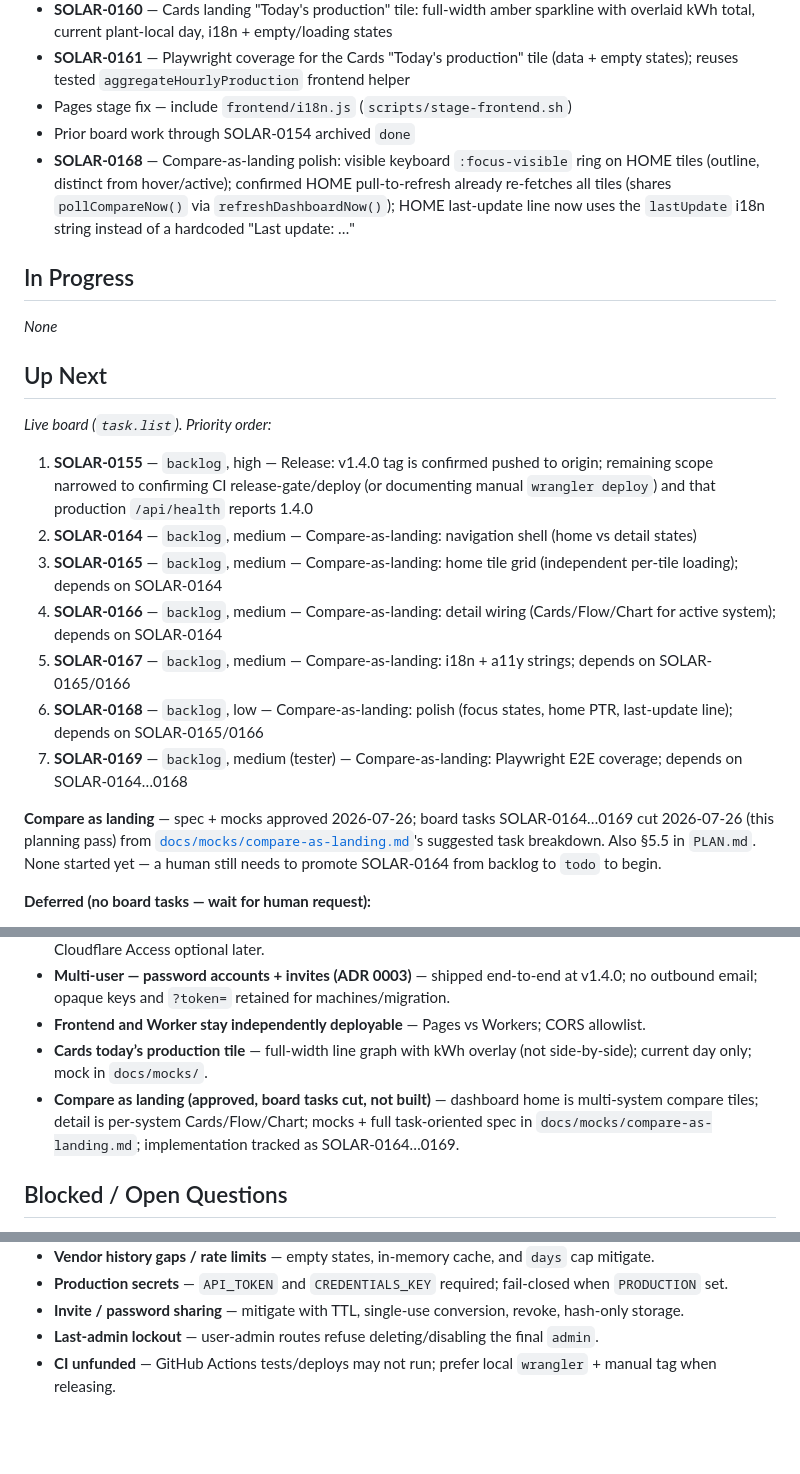
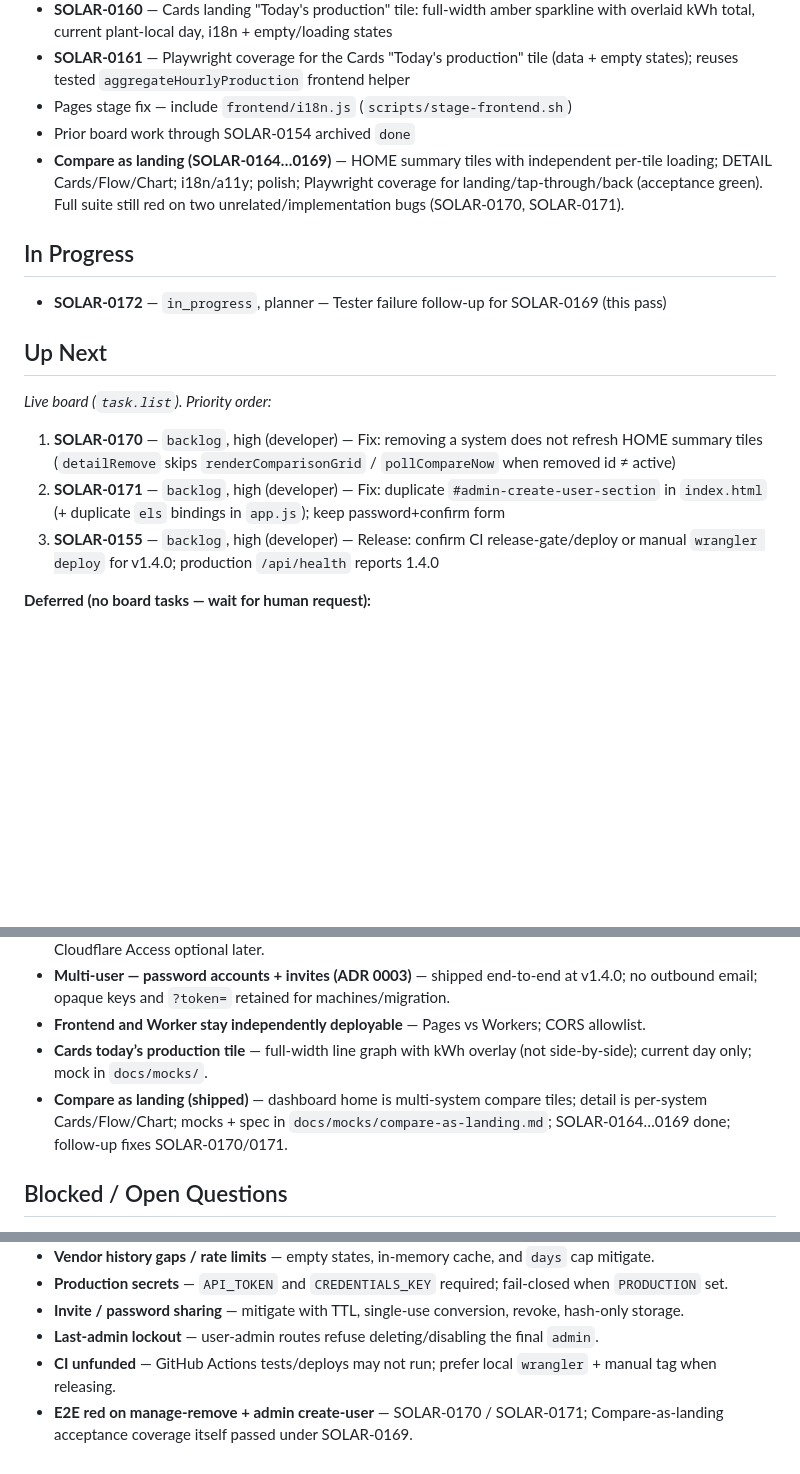
Before and after one commit to caspercba/solar, a Markdown page: STATE.md, 3 parts joined by grey strips. Drawn GitHub-style; blank space fills up the shorter version.

```diff
--- a/STATE.md
+++ b/STATE.md
@@ -17,25 +17,19 @@ Board: [Gordofast — solar](http://100.103.17.20:3000/projects/4fef956d-9607-40
 - **SOLAR-0161** — Playwright coverage for the Cards "Today's production" tile (data + empty states); reuses tested `aggregateHourlyProduction` frontend helper
 - Pages stage fix — include `frontend/i18n.js` (`scripts/stage-frontend.sh`)
 - Prior board work through SOLAR-0154 archived `done`
-- **SOLAR-0168** — Compare-as-landing polish: visible keyboard `:focus-visible` ring on HOME tiles (outline, distinct from hover/active); confirmed HOME pull-to-refresh already re-fetches all tiles (shares `pollCompareNow()` via `refreshDashboardNow()`); HOME last-update line now uses the `lastUpdate` i18n string instead of a hardcoded "Last update: …"
+- **Compare as landing (SOLAR-0164…0169)** — HOME summary tiles with independent per-tile loading; DETAIL Cards/Flow/Chart; i18n/a11y; polish; Playwright coverage for landing/tap-through/back (acceptance green). Full suite still red on two unrelated/implementation bugs (SOLAR-0170, SOLAR-0171).
 
 ## In Progress
 
-_None_
+- **SOLAR-0172** — `in_progress`, planner — Tester failure follow-up for SOLAR-0169 (this pass)
 
 ## Up Next
 
 _Live board (`task.list`). Priority order:_
 
-1. **SOLAR-0155** — `backlog`, high — Release: v1.4.0 tag is confirmed pushed to origin; remaining scope narrowed to confirming CI release-gate/deploy (or documenting manual `wrangler deploy`) and that production `/api/health` reports 1.4.0
-2. **SOLAR-0164** — `backlog`, medium — Compare-as-landing: navigation shell (home vs detail states)
-3. **SOLAR-0165** — `backlog`, medium — Compare-as-landing: home tile grid (independent per-tile loading); depends on SOLAR-0164
-4. **SOLAR-0166** — `backlog`, medium — Compare-as-landing: detail wiring (Cards/Flow/Chart for active system); depends on SOLAR-0164
-5. **SOLAR-0167** — `backlog`, medium — Compare-as-landing: i18n + a11y strings; depends on SOLAR-0165/0166
-6. **SOLAR-0168** — `backlog`, low — Compare-as-landing: polish (focus states, home PTR, last-update line); depends on SOLAR-0165/0166
-7. **SOLAR-0169** — `backlog`, medium (tester) — Compare-as-landing: Playwright E2E coverage; depends on SOLAR-0164…0168
-
-**Compare as landing** — spec + mocks approved 2026-07-26; board tasks SOLAR-0164…0169 cut 2026-07-26 (this planning pass) from [`docs/mocks/compare-as-landing.md`](./docs/mocks/compare-as-landing.md)'s suggested task breakdown. Also §5.5 in `PLAN.md`. None started yet — a human still needs to promote SOLAR-0164 from backlog to `todo` to begin.
+1. **SOLAR-0170** — `backlog`, high (developer) — Fix: removing a system does not refresh HOME summary tiles (`detailRemove` skips `renderComparisonGrid` / `pollCompareNow` when removed id ≠ active)
+2. **SOLAR-0171** — `backlog`, high (developer) — Fix: duplicate `#admin-create-user-section` in `index.html` (+ duplicate `els` bindings in `app.js`); keep password+confirm form
+3. **SOLAR-0155** — `backlog`, high (developer) — Release: confirm CI release-gate/deploy or manual `wrangler deploy` for v1.4.0; production `/api/health` reports 1.4.0
 
 **Deferred (no board tasks — wait for human request):**
 
@@ -58,7 +52,7 @@ _None on the live board._
 - **Multi-user — password accounts + invites (ADR 0003)** — shipped end-to-end at v1.4.0; no outbound email; opaque keys and `?token=` retained for machines/migration.
 - **Frontend and Worker stay independently deployable** — Pages vs Workers; CORS allowlist.
 - **Cards today’s production tile** — full-width line graph with kWh overlay (not side-by-side); current day only; mock in `docs/mocks/`.
-- **Compare as landing (approved, board tasks cut, not built)** — dashboard home is multi-system compare tiles; detail is per-system Cards/Flow/Chart; mocks + full task-oriented spec in `docs/mocks/compare-as-landing.md`; implementation tracked as SOLAR-0164…0169.
+- **Compare as landing (shipped)** — dashboard home is multi-system compare tiles; detail is per-system Cards/Flow/Chart; mocks + spec in `docs/mocks/compare-as-landing.md`; SOLAR-0164…0169 done; follow-up fixes SOLAR-0170/0171.
 
 ## Blocked / Open Questions
 
@@ -73,3 +67,4 @@ _None on the live board._
 - **Invite / password sharing** — mitigate with TTL, single-use conversion, revoke, hash-only storage.
 - **Last-admin lockout** — user-admin routes refuse deleting/disabling the final `admin`.
 - **CI unfunded** — GitHub Actions tests/deploys may not run; prefer local `wrangler` + manual tag when releasing.
+- **E2E red on manage-remove + admin create-user** — SOLAR-0170 / SOLAR-0171; Compare-as-landing acceptance coverage itself passed under SOLAR-0169.
```
Also changed, not shown: PLAN.md (+9 -9 lines).
